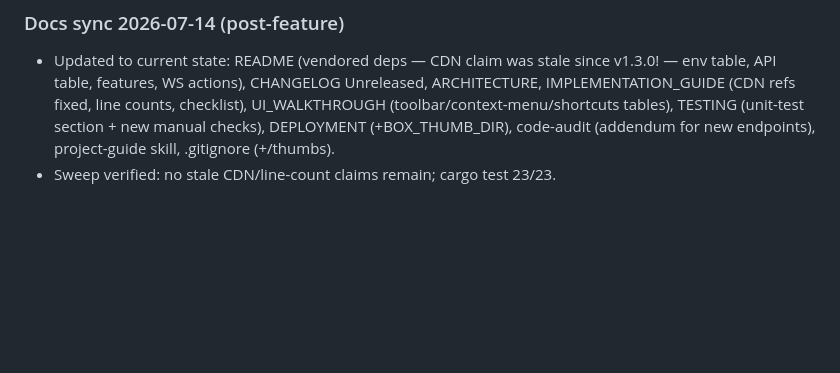
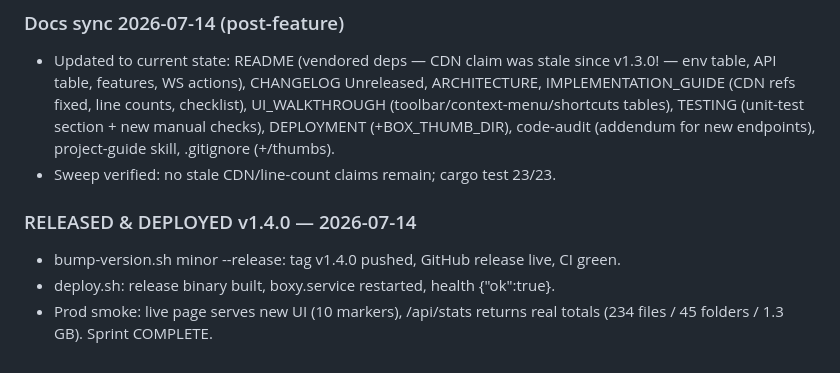
Before and after one commit to adminbjkai/boxy, a Markdown page: PROGRESS.md, the part around the change. Rendered like a GitHub page; blank space fills up the shorter version.

Commit message:
docs: log v1.4.0 release and deploy
Co-Authored-By: Claude Fable 5 <noreply@anthropic.com>

```diff
--- a/PROGRESS.md
+++ b/PROGRESS.md
@@ -131,3 +131,9 @@ copy/cut/paste, storage stats, shortcuts help, loading polish.
   section + new manual checks), DEPLOYMENT (+BOX_THUMB_DIR), code-audit
   (addendum for new endpoints), project-guide skill, .gitignore (+/thumbs).
 - Sweep verified: no stale CDN/line-count claims remain; cargo test 23/23.
+
+### RELEASED & DEPLOYED v1.4.0 — 2026-07-14
+- bump-version.sh minor --release: tag v1.4.0 pushed, GitHub release live, CI green.
+- deploy.sh: release binary built, boxy.service restarted, health {"ok":true}.
+- Prod smoke: live page serves new UI (10 markers), /api/stats returns real
+  totals (234 files / 45 folders / 1.3 GB). Sprint COMPLETE.
```
